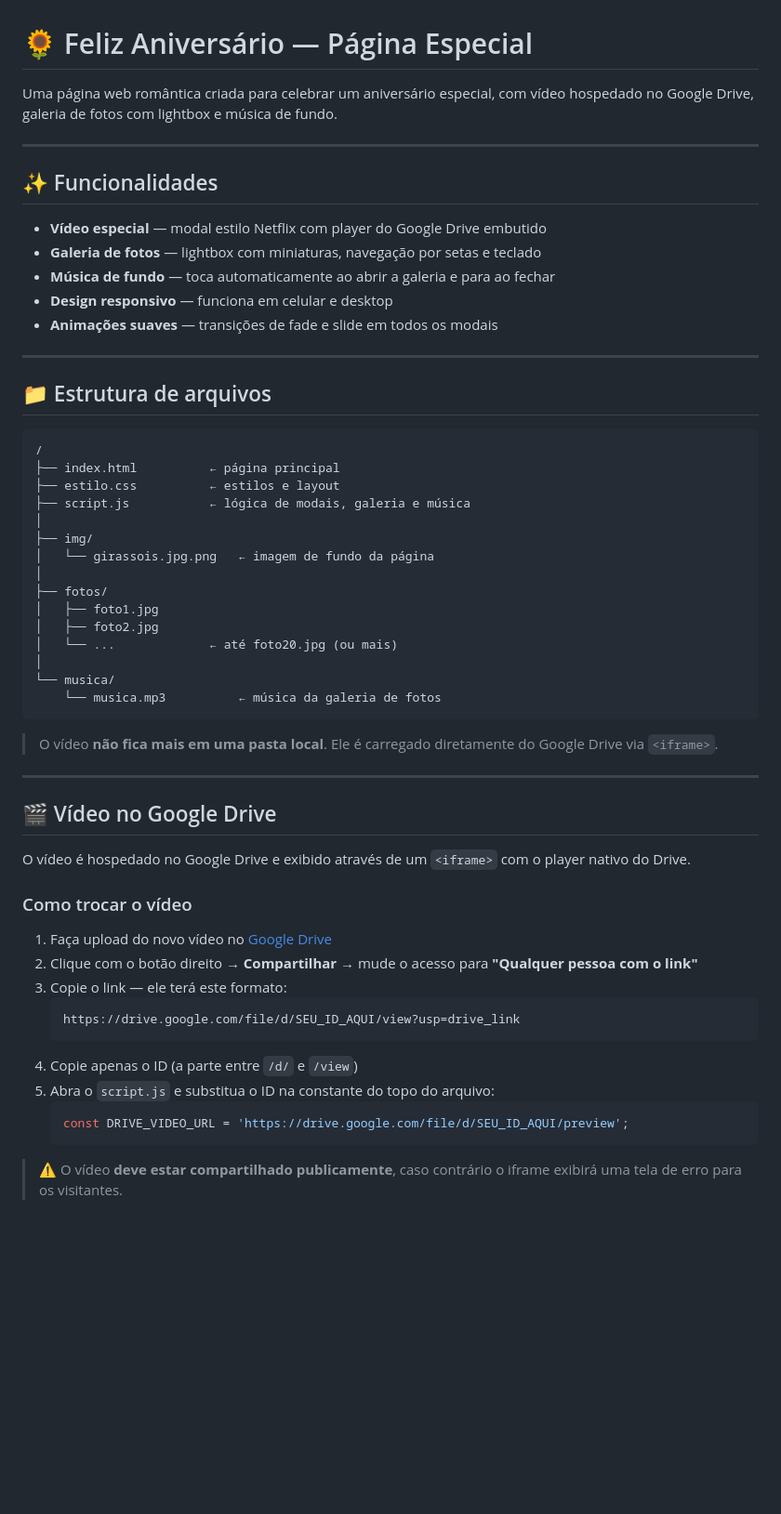
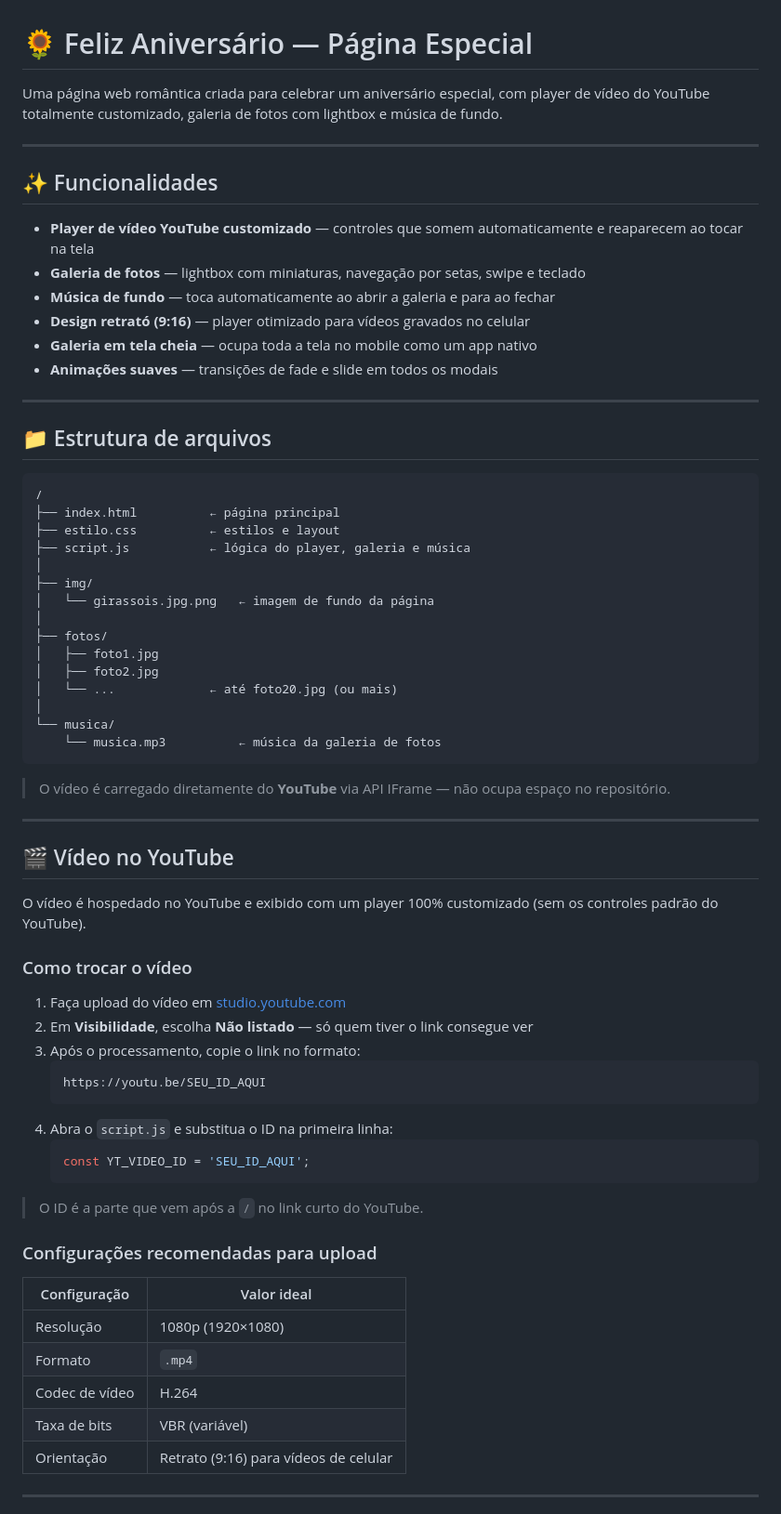
Before and after one commit to Pericles-cmyk/Sunflowers, a Markdown page: README.md, the part around one of its changes. Shown at 93% size. GitHub-like rendering; blank space fills up the shorter version.

````diff
--- a/README.md
+++ b/README.md
@@ -1,15 +1,16 @@
 # 🌻 Feliz Aniversário — Página Especial
 
-Uma página web romântica criada para celebrar um aniversário especial, com vídeo hospedado no Google Drive, galeria de fotos com lightbox e música de fundo.
+Uma página web romântica criada para celebrar um aniversário especial, com player de vídeo do YouTube totalmente customizado, galeria de fotos com lightbox e música de fundo.
 
 ---
 
 ## ✨ Funcionalidades
 
-- **Vídeo especial** — modal estilo Netflix com player do Google Drive embutido
-- **Galeria de fotos** — lightbox com miniaturas, navegação por setas e teclado
+- **Player de vídeo YouTube customizado** — controles que somem automaticamente e reaparecem ao tocar na tela
+- **Galeria de fotos** — lightbox com miniaturas, navegação por setas, swipe e teclado
 - **Música de fundo** — toca automaticamente ao abrir a galeria e para ao fechar
-- **Design responsivo** — funciona em celular e desktop
+- **Design retrató (9:16)** — player otimizado para vídeos gravados no celular
+- **Galeria em tela cheia** — ocupa toda a tela no mobile como um app nativo
 - **Animações suaves** — transições de fade e slide em todos os modais
 
 ---
@@ -20,7 +21,7 @@ Uma página web romântica criada para celebrar um aniversário especial, com v
 /
 ├── index.html          ← página principal
 ├── estilo.css          ← estilos e layout
-├── script.js           ← lógica de modais, galeria e música
+├── script.js           ← lógica do player, galeria e música
 │
 ├── img/
 │   └── girassois.jpg.png   ← imagem de fundo da página
@@ -34,26 +35,38 @@ Uma página web romântica criada para celebrar um aniversário especial, com v
     └── musica.mp3          ← música da galeria de fotos
 ```
 
-> O vídeo **não fica mais em uma pasta local**. Ele é carregado diretamente do Google Drive via `<iframe>`.
+> O vídeo é carregado diretamente do **YouTube** via API IFrame — não ocupa espaço no repositório.
 
 ---
 
-## 🎬 Vídeo no Google Drive
+## 🎬 Vídeo no YouTube
 
-O vídeo é hospedado no Google Drive e exibido através de um `<iframe>` com o player nativo do Drive.
+O vídeo é hospedado no YouTube e exibido com um player 100% customizado (sem os controles padrão do YouTube).
 
 ### Como trocar o vídeo
 
-1. Faça upload do novo vídeo no [Google Drive](https://drive.google.com)
-2. Clique com o botão direito → **Compartilhar** → mude o acesso para **"Qualquer pessoa com o link"**
-3. Copie o link — ele terá este formato:
+1. Faça upload do vídeo em [studio.youtube.com](https://studio.youtube.com)
+2. Em **Visibilidade**, escolha **Não listado** — só quem tiver o link consegue ver
+3. Após o processamento, copie o link no formato:
    ```
-   https://drive.google.com/file/d/SEU_ID_AQUI/view?usp=drive_link
+   https://youtu.be/SEU_ID_AQUI
    ```
-4. Copie apenas o ID (a parte entre `/d/` e `/view`)
-5. Abra o `script.js` e substitua o ID na constante do topo do arquivo:
+4. Abra o `script.js` e substitua o ID na primeira linha:
    ```js
-   const DRIVE_VIDEO_URL = 'https://drive.google.com/file/d/SEU_ID_AQUI/preview';
+   const YT_VIDEO_ID = 'SEU_ID_AQUI';
    ```
 
-> ⚠️ O vídeo **deve estar compartilhado publicamente**, caso contrário o iframe exibirá uma tela de erro para os visitantes.
+> O ID é a parte que vem após a `/` no link curto do YouTube.
+
+### Configurações recomendadas para upload
+
+| Configuração | Valor ideal |
+|---|---|
+| Resolução | 1080p (1920×1080) |
+| Formato | `.mp4` |
+| Codec de vídeo | H.264 |
+| Taxa de bits | VBR (variável) |
+| Orientação | Retrato (9:16) para vídeos de celular |
+
+---
+
````
Also changed, not shown: other parts of README.md (+31 -11 lines).
